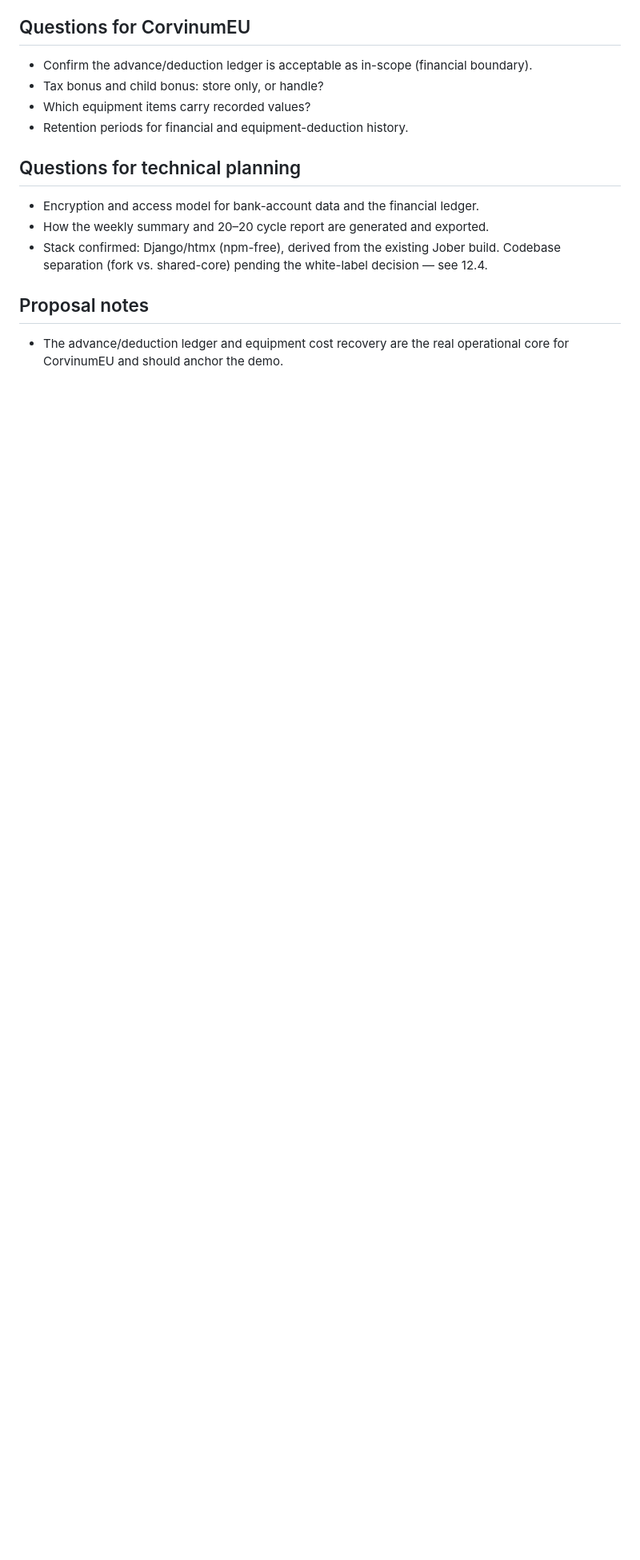
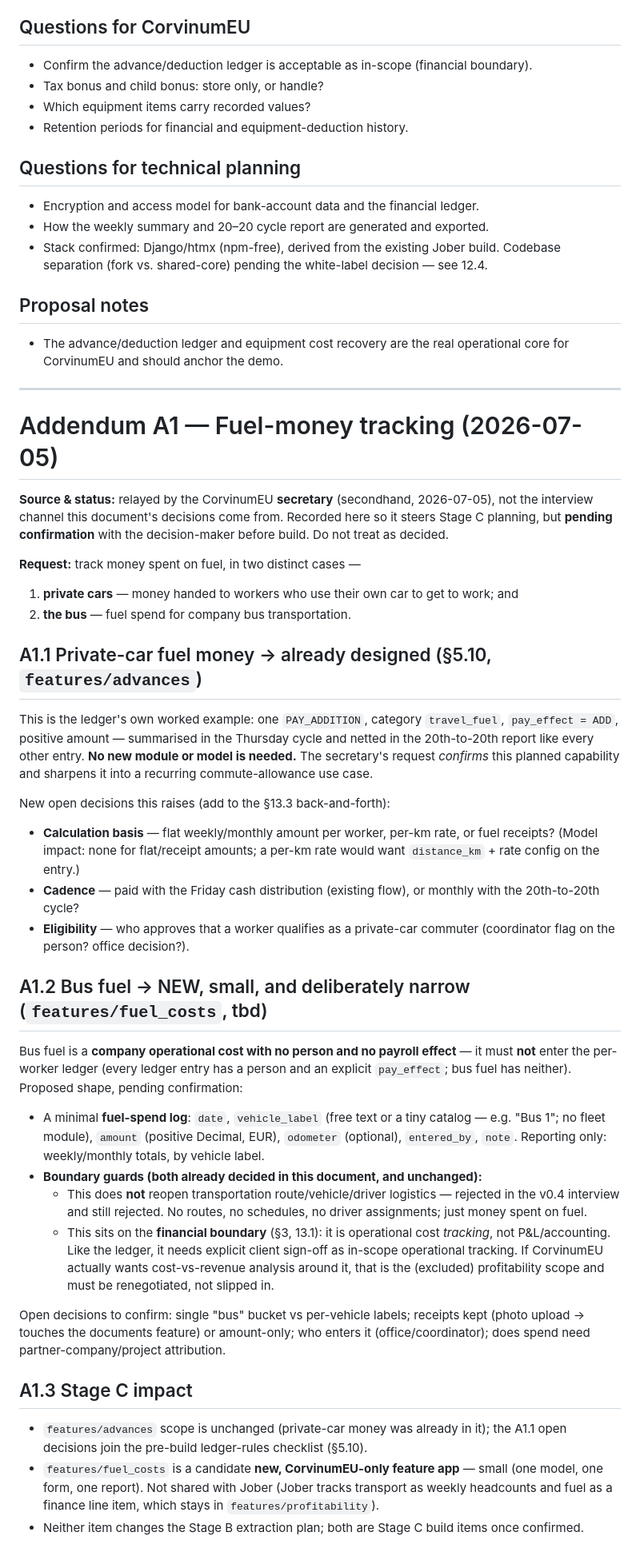
Before and after one commit to syncmetricsro/hr_system, a Markdown page: docs/platform/corvinumeu-peopleops-design.md, the part around one of its changes. Shown at 80% size. Rendered like a GitHub page; blank space fills up the shorter version.

Commit message:
Record CorvinumEU fuel-money requirement as design-doc Addendum A1
Relayed secondhand by the CorvinumEU secretary (2026-07-05); marked pending
confirmation through the interview channel.

- Private-car fuel money: already designed -- the ledger's own worked example
  (PAY_ADDITION / travel_fuel, features/advances). Adds open decisions:
  calculation basis (flat / per-km / receipts), cadence, eligibility.
- Bus fuel: genuinely new -- proposed as a minimal CorvinumEU-only
  features/fuel_costs spend log (no person, no pay_effect, so NOT a ledger
  entry). Boundary guards kept: does not reopen the rejected route/vehicle/
  driver logistics; sits on the 13.1 financial boundary and needs client
  sign-off.
- extraction-plan.md Stage C exit line cross-references the addendum.

Docs only; Stage B plan unchanged.

Co-Authored-By: Claude Fable 5 <noreply@anthropic.com>

```diff
--- a/docs/platform/corvinumeu-peopleops-design.md
+++ b/docs/platform/corvinumeu-peopleops-design.md
@@ -2657,3 +2662,70 @@ Use this section during discussion.
 ## Proposal notes
 
 - The advance/deduction ledger and equipment cost recovery are the real operational core for CorvinumEU and should anchor the demo.
+
+---
+
+# Addendum A1 — Fuel-money tracking (2026-07-05)
+
+**Source & status:** relayed by the CorvinumEU **secretary** (secondhand,
+2026-07-05), not the interview channel this document's decisions come from.
+Recorded here so it steers Stage C planning, but **pending confirmation** with the
+decision-maker before build. Do not treat as decided.
+
+**Request:** track money spent on fuel, in two distinct cases —
+1. **private cars** — money handed to workers who use their own car to get to
+   work; and
+2. **the bus** — fuel spend for company bus transportation.
+
+## A1.1 Private-car fuel money → already designed (§5.10, `features/advances`)
+
+This is the ledger's own worked example: one `PAY_ADDITION`, category
+`travel_fuel`, `pay_effect = ADD`, positive amount — summarised in the Thursday
+cycle and netted in the 20th-to-20th report like every other entry. **No new
+module or model is needed.** The secretary's request *confirms* this planned
+capability and sharpens it into a recurring commute-allowance use case.
+
+New open decisions this raises (add to the §13.3 back-and-forth):
+- **Calculation basis** — flat weekly/monthly amount per worker, per-km rate, or
+  fuel receipts? (Model impact: none for flat/receipt amounts; a per-km rate
+  would want `distance_km` + rate config on the entry.)
+- **Cadence** — paid with the Friday cash distribution (existing flow), or
+  monthly with the 20th-to-20th cycle?
+- **Eligibility** — who approves that a worker qualifies as a private-car
+  commuter (coordinator flag on the person? office decision?).
+
+## A1.2 Bus fuel → NEW, small, and deliberately narrow (`features/fuel_costs`, tbd)
+
+Bus fuel is a **company operational cost with no person and no payroll effect** —
+it must **not** enter the per-worker ledger (every ledger entry has a person and
+an explicit `pay_effect`; bus fuel has neither). Proposed shape, pending
+confirmation:
+
+- A minimal **fuel-spend log**: `date`, `vehicle_label` (free text or a tiny
+  catalog — e.g. "Bus 1"; no fleet module), `amount` (positive Decimal, EUR),
+  `odometer` (optional), `entered_by`, `note`. Reporting only: weekly/monthly
+  totals, by vehicle label.
+- **Boundary guards (both already decided in this document, and unchanged):**
+  - This does **not** reopen transportation route/vehicle/driver logistics —
+    rejected in the v0.4 interview and still rejected. No routes, no schedules,
+    no driver assignments; just money spent on fuel.
+  - This sits on the **financial boundary** (§3, 13.1): it is operational cost
+    *tracking*, not P&L/accounting. Like the ledger, it needs explicit client
+    sign-off as in-scope operational tracking. If CorvinumEU actually wants
+    cost-vs-revenue analysis around it, that is the (excluded) profitability
+    scope and must be renegotiated, not slipped in.
+
+Open decisions to confirm: single "bus" bucket vs per-vehicle labels; receipts
+kept (photo upload → touches the documents feature) or amount-only; who enters
+it (office/coordinator); does spend need partner-company/project attribution.
+
+## A1.3 Stage C impact
+
+- `features/advances` scope is unchanged (private-car money was already in it);
+  the A1.1 open decisions join the pre-build ledger-rules checklist (§5.10).
+- `features/fuel_costs` is a candidate **new, CorvinumEU-only feature app** —
+  small (one model, one form, one report). Not shared with Jober (Jober tracks
+  transport as weekly headcounts and fuel as a finance line item, which stays in
+  `features/profitability`).
+- Neither item changes the Stage B extraction plan; both are Stage C build items
+  once confirmed.
```
Also changed, not shown: other parts of docs/platform/corvinumeu-peopleops-design.md (+5 -0 lines), docs/platform/extraction-plan.md (+3 -1 lines).
